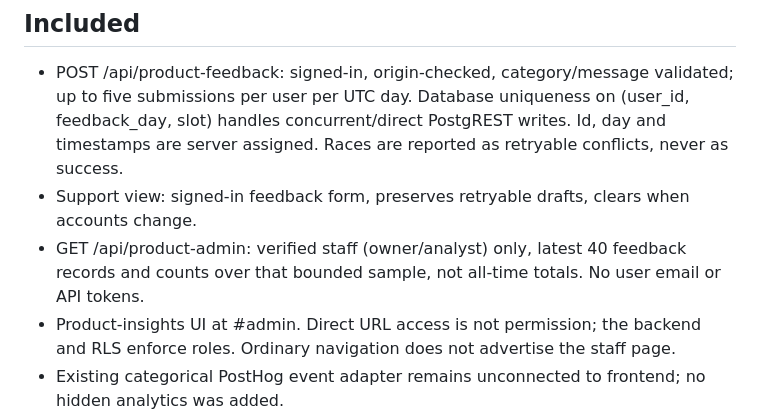
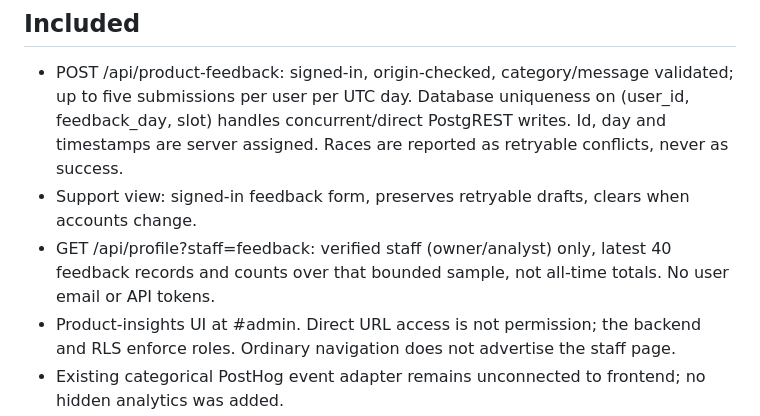
Before and after one commit to callmesoye/Pull-GTM, a Markdown page: docs/PRODUCT-FEEDBACK-RELEASE.md, the part around the change. Rendered like a GitHub page.

Commit message:
fix(feedback): document and test shared function staff route

```diff
--- a/docs/PRODUCT-FEEDBACK-RELEASE.md
+++ b/docs/PRODUCT-FEEDBACK-RELEASE.md
@@ -5,7 +5,7 @@ Updated 22 October 2026. No production migration, telemetry collection, or relea
 ## Included
 - POST /api/product-feedback: signed-in, origin-checked, category/message validated; up to five submissions per user per UTC day. Database uniqueness on (user_id, feedback_day, slot) handles concurrent/direct PostgREST writes. Id, day and timestamps are server assigned. Races are reported as retryable conflicts, never as success.
 - Support view: signed-in feedback form, preserves retryable drafts, clears when accounts change.
-- GET /api/product-admin: verified staff (owner/analyst) only, latest 40 feedback records and counts over that bounded sample, not all-time totals. No user email or API tokens.
+- GET /api/profile?staff=feedback: verified staff (owner/analyst) only, latest 40 feedback records and counts over that bounded sample, not all-time totals. No user email or API tokens.
 - Product-insights UI at #admin. Direct URL access is not permission; the backend and RLS enforce roles. Ordinary navigation does not advertise the staff page.
 - Existing categorical PostHog event adapter remains unconnected to frontend; no hidden analytics was added.
 
```
